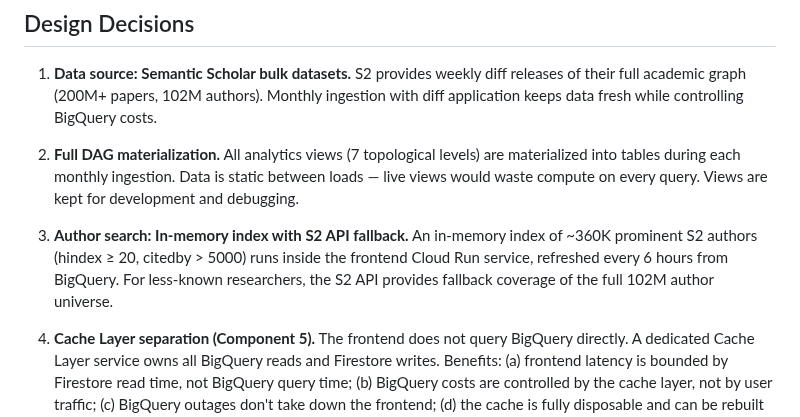
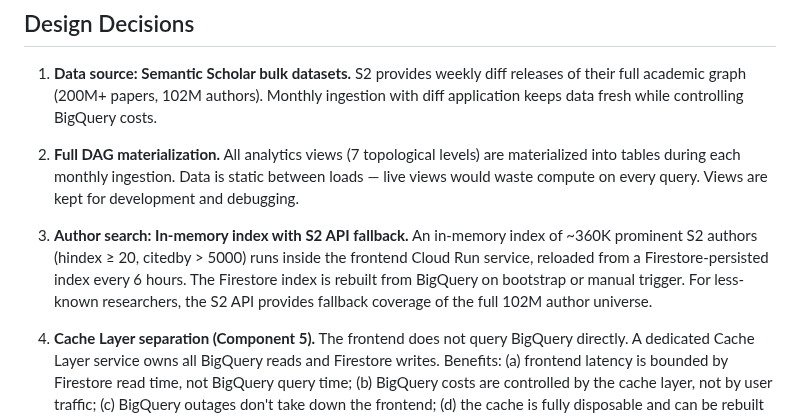
Before and after one commit to ipeirotis-org/scholar_v2, a Markdown page: docs/ARCHITECTURE.md, the part around the change. Rendered like a GitHub page.

```diff
--- a/docs/ARCHITECTURE.md
+++ b/docs/ARCHITECTURE.md
@@ -71,7 +71,7 @@ PiP Score is a distributed system for analyzing research impact using percentile
 
 2. **Full DAG materialization.** All analytics views (7 topological levels) are materialized into tables during each monthly ingestion. Data is static between loads — live views would waste compute on every query. Views are kept for development and debugging.
 
-3. **Author search: In-memory index with S2 API fallback.** An in-memory index of ~360K prominent S2 authors (hindex ≥ 20, citedby > 5000) runs inside the frontend Cloud Run service, refreshed every 6 hours from BigQuery. For less-known researchers, the S2 API provides fallback coverage of the full 102M author universe.
+3. **Author search: In-memory index with S2 API fallback.** An in-memory index of ~360K prominent S2 authors (hindex ≥ 20, citedby > 5000) runs inside the frontend Cloud Run service, reloaded from a Firestore-persisted index every 6 hours. The Firestore index is rebuilt from BigQuery on bootstrap or manual trigger. For less-known researchers, the S2 API provides fallback coverage of the full 102M author universe.
 
 4. **Cache Layer separation (Component 5).** The frontend does not query BigQuery directly. A dedicated Cache Layer service owns all BigQuery reads and Firestore writes. Benefits: (a) frontend latency is bounded by Firestore read time, not BigQuery query time; (b) BigQuery costs are controlled by the cache layer, not by user traffic; (c) BigQuery outages don't take down the frontend; (d) the cache is fully disposable and can be rebuilt from BigQuery.
 
```
Also changed, not shown: CLAUDE.md (+2 -2 lines), docs/architecture-analytics-details.md (+2 -2 lines).
